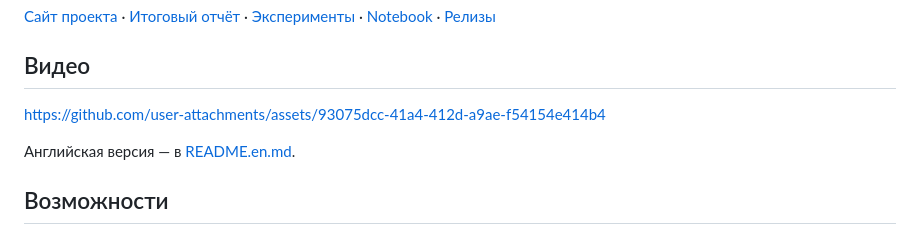
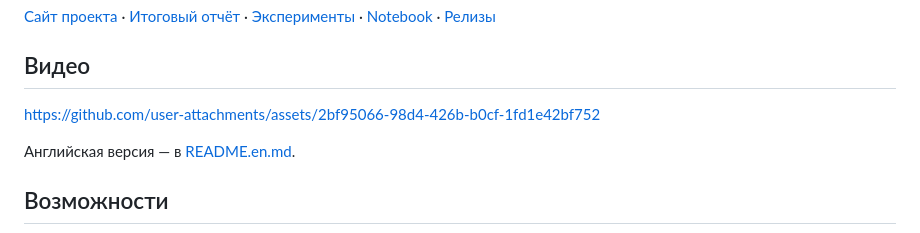
Before and after one commit to shorinversion/securecode-ai, a Markdown page: README.md, the part around the change. Rendered like a GitHub page.

```diff
--- a/README.md
+++ b/README.md
@@ -20,7 +20,7 @@ OWASP Top 10 и предлагает исправления в виде diff, к
 
 ## Видео
 
-https://github.com/user-attachments/assets/93075dcc-41a4-412d-a9ae-f54154e414b4
+https://github.com/user-attachments/assets/2bf95066-98d4-426b-b0cf-1fd1e42bf752
 
 Английская версия — в [README.en.md](README.en.md#video).
 
```
Also changed, not shown: README.en.md (+1 -1 lines).
